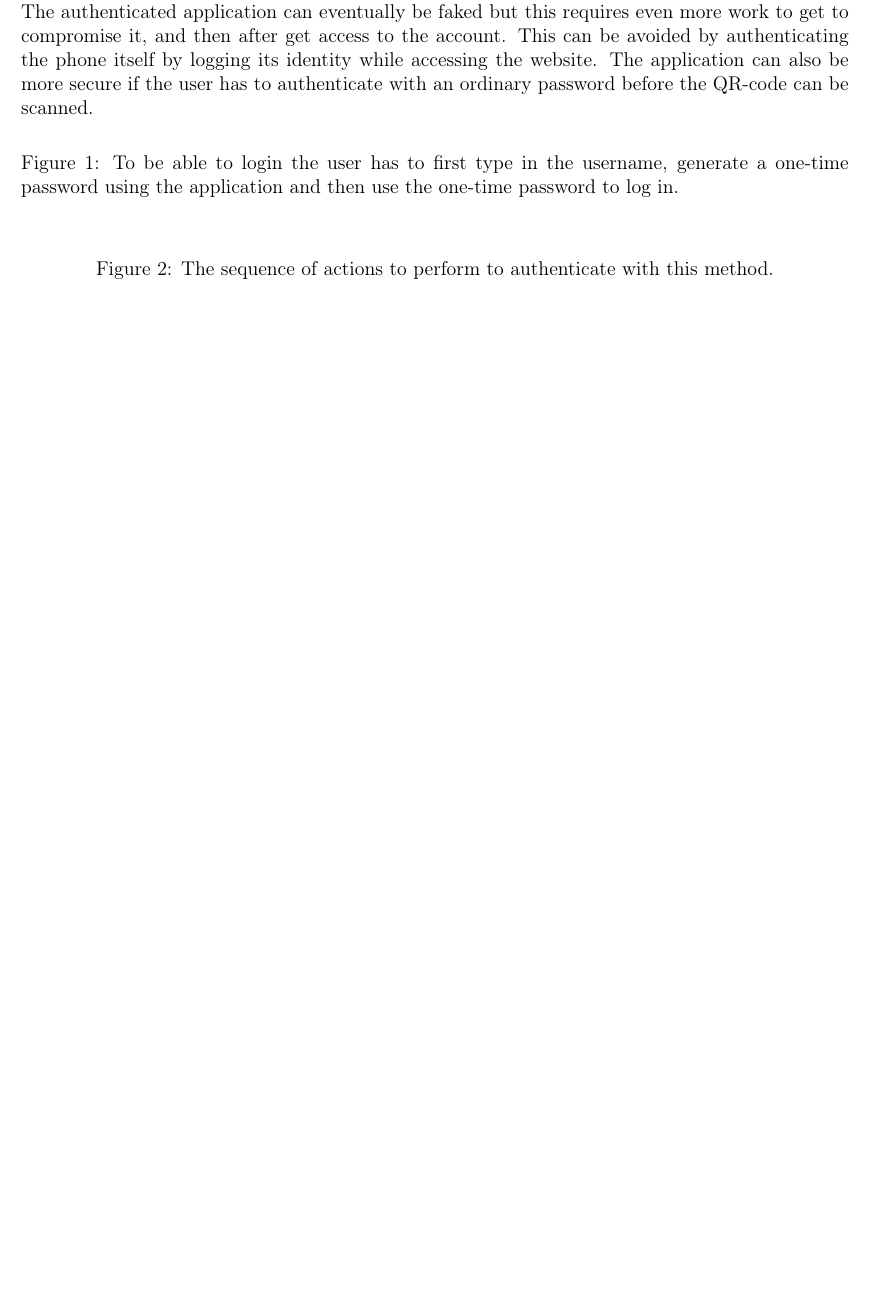
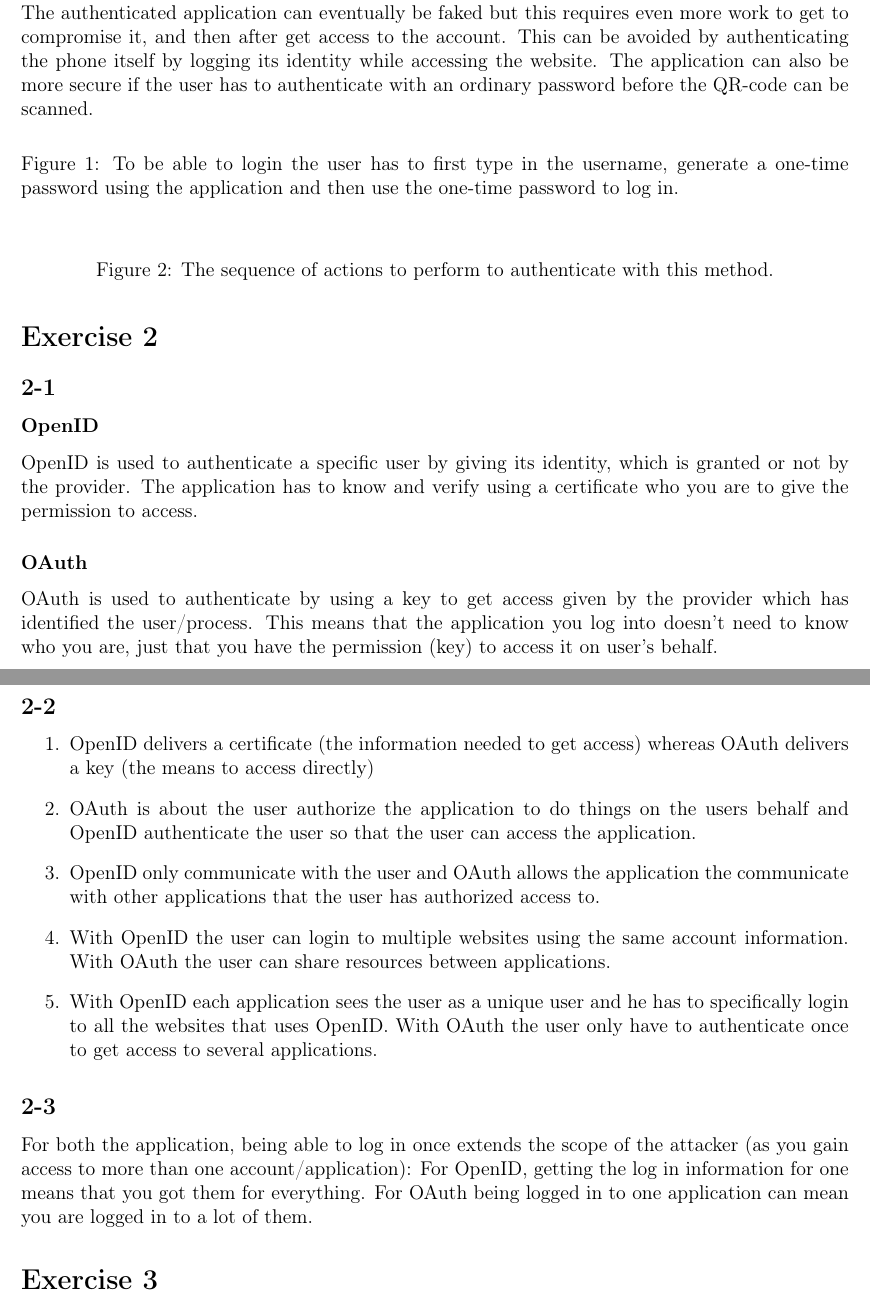
Before and after one commit to Gyran/tddd17-labs, a LaTeX document (lab1/report.tex): part of page 2 of 2 before the commit and two parts of pages 2 and 3 of 3 after it, the two joined at a grey line, cut so that both start at the same text, the shorter picture padded with empty space. Compiled offline with pdfLaTeX.

Commit message:
Exercise 2 answered

```diff
--- a/lab1/report.tex
+++ b/lab1/report.tex
@@ -33,4 +33,27 @@ This is more secure than a ordinary password because it uses something that the
 \label{fig:sequence-diagram}
 \end{figure}
 
+\section*{Exercise 2}
+\subsection*{2-1}
+\subsubsection*{OpenID}
+OpenID is used to authenticate a specific user by giving its identity, which is granted or not by the provider. The application has to know and verify using a certificate who you are to give the permission to access.
+
+\subsubsection*{OAuth}
+OAuth is used to authenticate by using a key to get access given by the provider which has identified the user/process. This means that the application you log into doesn't need to know who you are, just that you have the permission (key) to access it on user's behalf.
+
+\subsection*{2-2}
+\begin{enumerate}
+\item OpenID delivers a certificate (the information needed to get access) whereas OAuth delivers a key (the means to access directly)
+\item OAuth is about the user authorize the application to do things on the users behalf and OpenID authenticate the user so that the user can access the application.
+\item OpenID only communicate with the user and OAuth allows the application the communicate with other applications that the user has authorized access to.
+\item With OpenID the user can login to multiple websites using the same account information. With OAuth the user can share resources between applications.
+\item With OpenID each application sees the user as a unique user and he has to specifically login to all the websites that uses OpenID. With OAuth the user only have to authenticate once to get access to several applications.
+\end{enumerate}
+
+\subsection*{2-3}
+For both the application, being able to log in once extends the scope of the attacker (as you gain access to more than one account/application): For OpenID, getting the log in information for one means that you got them for everything. For OAuth being logged in to one application can mean you are logged in to a lot of them.
+
+\section*{Exercise 3}
+
+
 \end{document}
```
Also changed, not shown: lab1/report.pdf.
